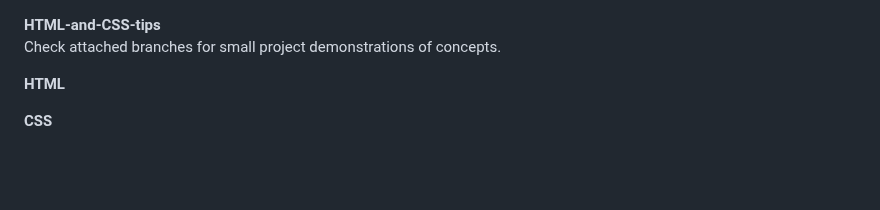
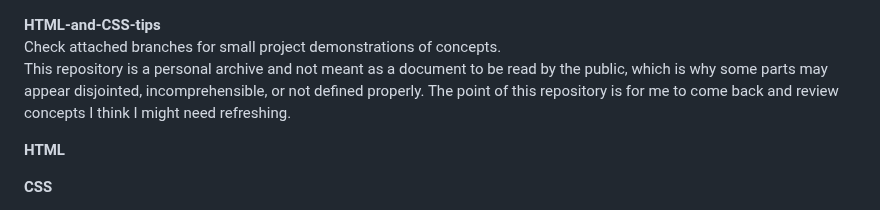
Before and after one commit to Gwillyn/HTML-and-CSS-tips, a Markdown page: README.md, the part around the change. Rendered like a GitHub page; blank space fills up the shorter version.

```diff
--- a/README.md
+++ b/README.md
@@ -1,5 +1,6 @@
 **HTML-and-CSS-tips**
 Check attached branches for small project demonstrations of concepts.
+This repository is a personal archive and not meant as a document to be read by the public, which is why some parts may appear disjointed, incomprehensible, or not defined properly. The point of this repository is for me to come back and review concepts I think I might need refreshing.
 
 **HTML**
 
```
